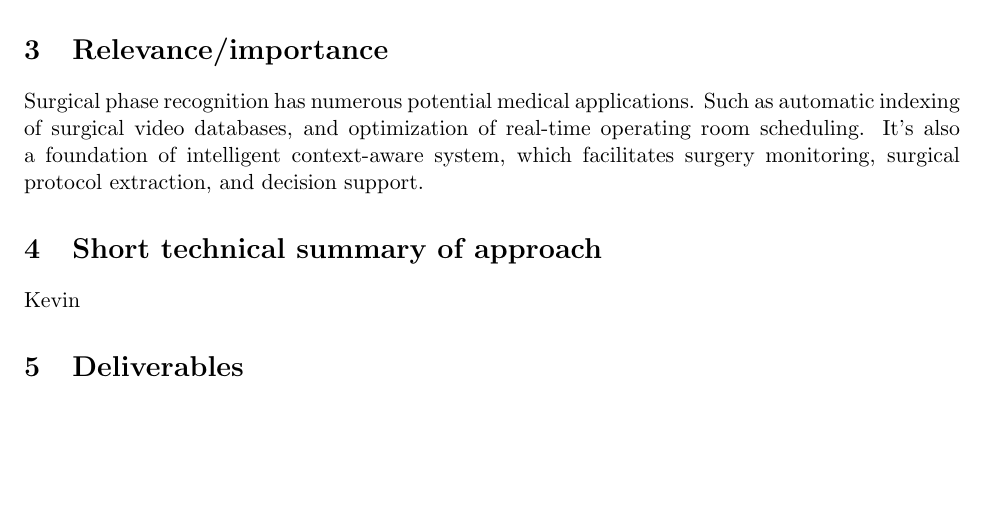
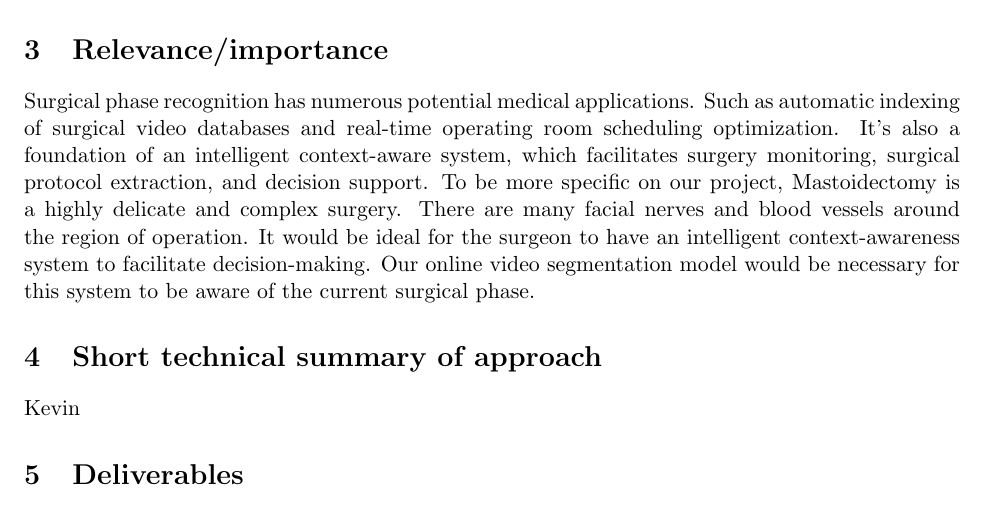
Before and after one commit to mxchenggggg/phase_detection, a LaTeX document (docs/proposal_plan/proposal_plan.tex): part of page 1 of 4, cut so that both start at the same text, the shorter picture padded with empty space. Compiled offline with pdfLaTeX.

Commit message:
Proposal Importance Update
adding more importance info

```diff
--- a/docs/proposal_plan/proposal_plan.tex
+++ b/docs/proposal_plan/proposal_plan.tex
@@ -72,7 +72,7 @@ Surgical phase recognition plays a crucial role in the era of digitized surgery.
 \end{itemize}
 
 \section{Relevance/importance}
-Surgical phase recognition has numerous potential medical applications. Such as automatic indexing of surgical video databases, and optimization of real-time operating room scheduling. It’s also a foundation of intelligent context-aware system, which facilitates surgery monitoring, surgical protocol extraction, and decision support.
+Surgical phase recognition has numerous potential medical applications. Such as automatic indexing of surgical video databases and real-time operating room scheduling optimization. It’s also a foundation of an intelligent context-aware system, which facilitates surgery monitoring, surgical protocol extraction, and decision support. To be more specific on our project, Mastoidectomy is a highly delicate and complex surgery. There are many facial nerves and blood vessels around the region of operation. It would be ideal for the surgeon to have an intelligent context-awareness system to facilitate decision-making. Our online video segmentation model would be necessary for this system to be aware of the current surgical phase.
 \section{Short technical summary of approach}
 Kevin
 \section{Deliverables}
```
